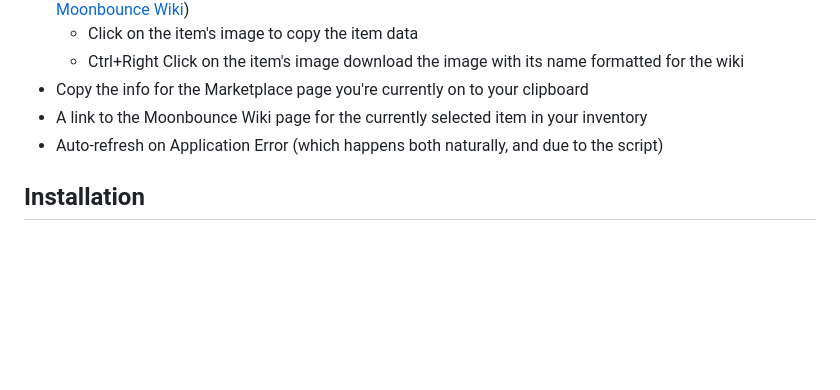
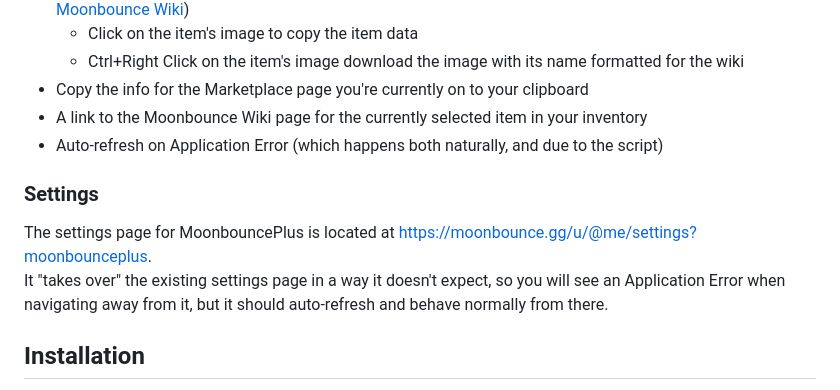
Before and after one commit to Jordy3D/MoonbouncePlus, a Markdown page: README.md, the part around the change. Drawn GitHub-style; blank space fills up the shorter version.

```diff
--- a/README.md
+++ b/README.md
@@ -28,6 +28,9 @@
 - A link to the Moonbounce Wiki page for the currently selected item in your inventory
 - Auto-refresh on Application Error (which happens both naturally, and due to the script)
 
+### Settings
+The settings page for MoonbouncePlus is located at https://moonbounce.gg/u/@me/settings?moonbounceplus.
+It "takes over" the existing settings page in a way it doesn't expect, so you will see an Application Error when navigating away from it, but it should auto-refresh and behave normally from there.
 
 ## Installation
 
```
